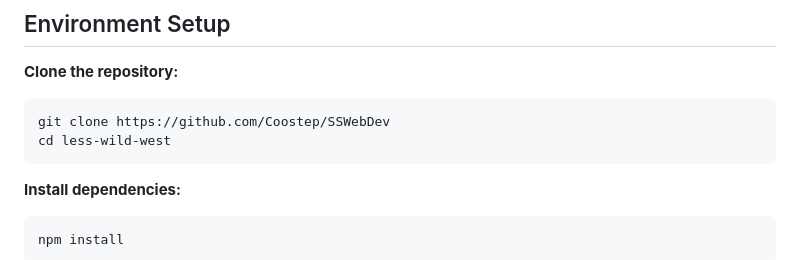
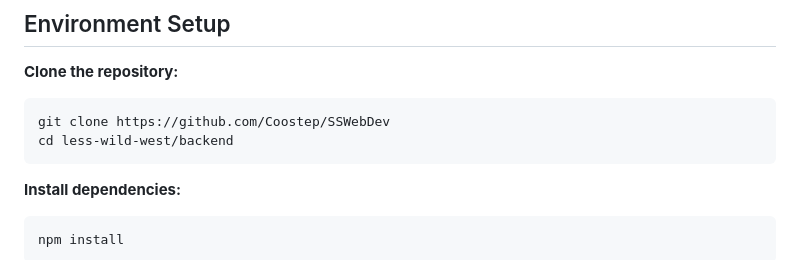
Before and after one commit to Coostep/SSWebDev, a Markdown page: less-wild-west/README.md, the part around the change. Rendered like a GitHub page.

Commit message:
updating readme FINAL

````diff
--- a/less-wild-west/README.md
+++ b/less-wild-west/README.md
@@ -125,7 +125,7 @@ README.md                         # Project documentation
 
    ```bash
    git clone https://github.com/Coostep/SSWebDev
-   cd less-wild-west
+   cd less-wild-west/backend
    ```
 
 **Install dependencies:**
````
